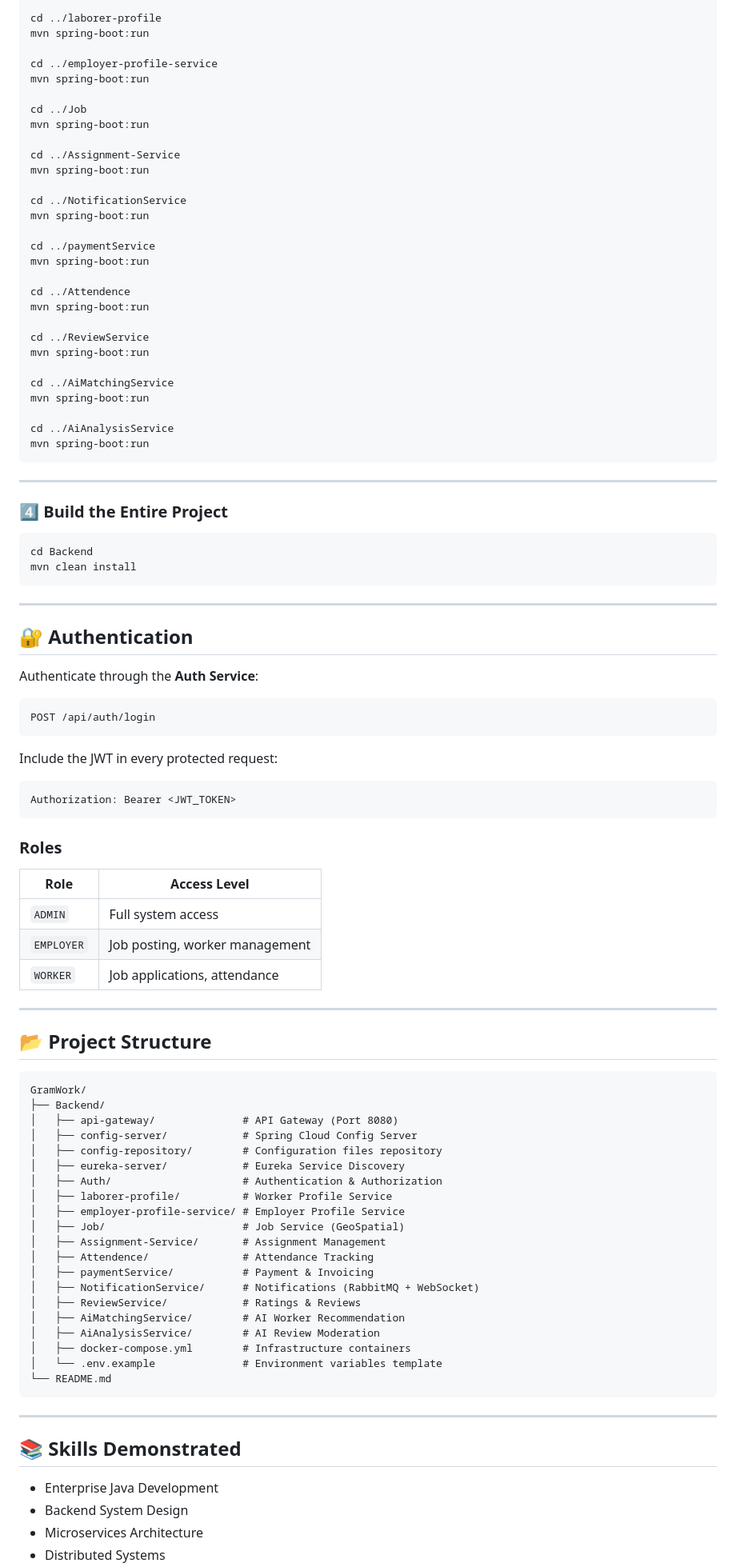
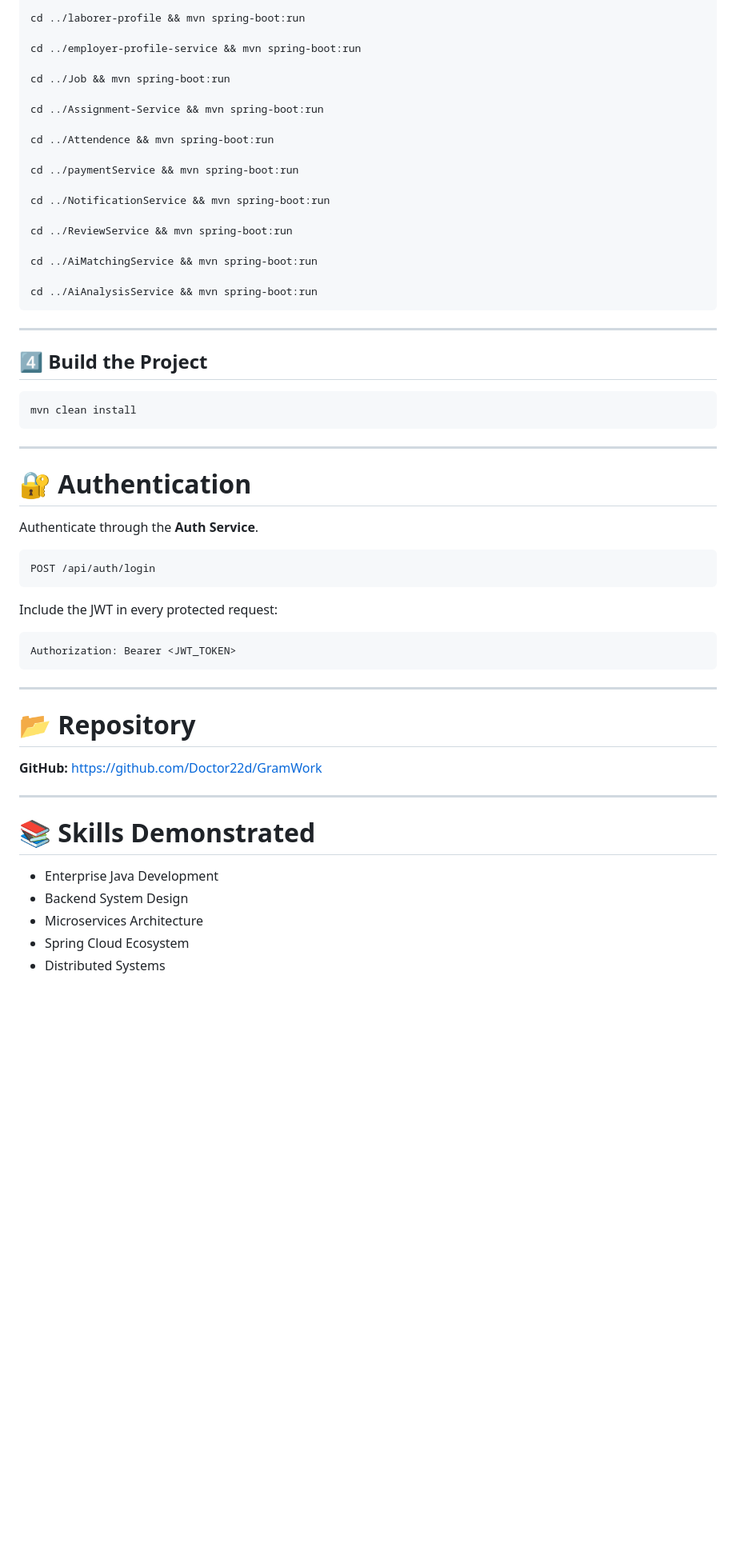
Before and after one commit to Doctor22d/GramWork, a Markdown page: README.md, the part around one of its changes. Shown at 80% size. Rendered like a GitHub page; blank space fills up the shorter version.

Commit message:
Update README with newly formatted features list and corrected folder names

````diff
--- a/README.md
+++ b/README.md
@@ -234,100 +223,61 @@ mvn spring-boot:run
 
-cd ../laborer-profile
-mvn spring-boot:run
+cd ../laborer-profile && mvn spring-boot:run
 
-cd ../employer-profile-service
-mvn spring-boot:run
+cd ../employer-profile-service && mvn spring-boot:run
 
-cd ../Job
-mvn spring-boot:run
+cd ../Job && mvn spring-boot:run
 
-cd ../Assignment-Service
-mvn spring-boot:run
+cd ../Assignment-Service && mvn spring-boot:run
 
-cd ../NotificationService
-mvn spring-boot:run
+cd ../Attendence && mvn spring-boot:run
 
-cd ../paymentService
-mvn spring-boot:run
+cd ../paymentService && mvn spring-boot:run
 
-cd ../Attendence
-mvn spring-boot:run
+cd ../NotificationService && mvn spring-boot:run
 
-cd ../ReviewService
-mvn spring-boot:run
+cd ../ReviewService && mvn spring-boot:run
 
-cd ../AiMatchingService
-mvn spring-boot:run
+cd ../AiMatchingService && mvn spring-boot:run
 
-cd ../AiAnalysisService
-mvn spring-boot:run
+cd ../AiAnalysisService && mvn spring-boot:run
 ```
 
 ---
 
-### 4️⃣ Build the Entire Project
+## 4️⃣ Build the Project
 
 ```bash
-cd Backend
 mvn clean install
 ```
 
 ---
 
-## 🔐 Authentication
+# 🔐 Authentication
 
-Authenticate through the **Auth Service**:
+Authenticate through the **Auth Service**.
 
-```
+```http
 POST /api/auth/login
 ```
 
 Include the JWT in every protected request:
 
-```
+```http
 Authorization: Bearer <JWT_TOKEN>
-```
-
-### Roles
-
-| Role | Access Level |
-| --- | --- |
-| `ADMIN` | Full system access |
-| `EMPLOYER` | Job posting, worker management |
-| `WORKER` | Job applications, attendance |
-
----
-
-## 📂 Project Structure
-
-```
-GramWork/
-├── Backend/
-│   ├── api-gateway/              # API Gateway (Port 8080)
-│   ├── config-server/            # Spring Cloud Config Server
-│   ├── config-repository/        # Configuration files repository
-│   ├── eureka-server/            # Eureka Service Discovery
-│   ├── Auth/                     # Authentication & Authorization
-│   ├── laborer-profile/          # Worker Profile Service
-│   ├── employer-profile-service/ # Employer Profile Service
-│   ├── Job/                      # Job Service (GeoSpatial)
-│   ├── Assignment-Service/       # Assignment Management
-│   ├── Attendence/               # Attendance Tracking
-│   ├── paymentService/           # Payment & Invoicing
-│   ├── NotificationService/      # Notifications (RabbitMQ + WebSocket)
-│   ├── ReviewService/            # Ratings & Reviews
-│   ├── AiMatchingService/        # AI Worker Recommendation
-│   ├── AiAnalysisService/        # AI Review Moderation
-│   ├── docker-compose.yml        # Infrastructure containers
-│   └── .env.example              # Environment variables template
-└── README.md
 ```
 
 ---
 
-## 📚 Skills Demonstrated
+# 📂 Repository
+
+**GitHub:** https://github.com/Doctor22d/GramWork
+
+---
+
+# 📚 Skills Demonstrated
 
 - Enterprise Java Development
 - Backend System Design
 - Microservices Architecture
+- Spring Cloud Ecosystem
 - Distributed Systems
````
Also changed, not shown: other parts of README.md (+98 -108 lines).
